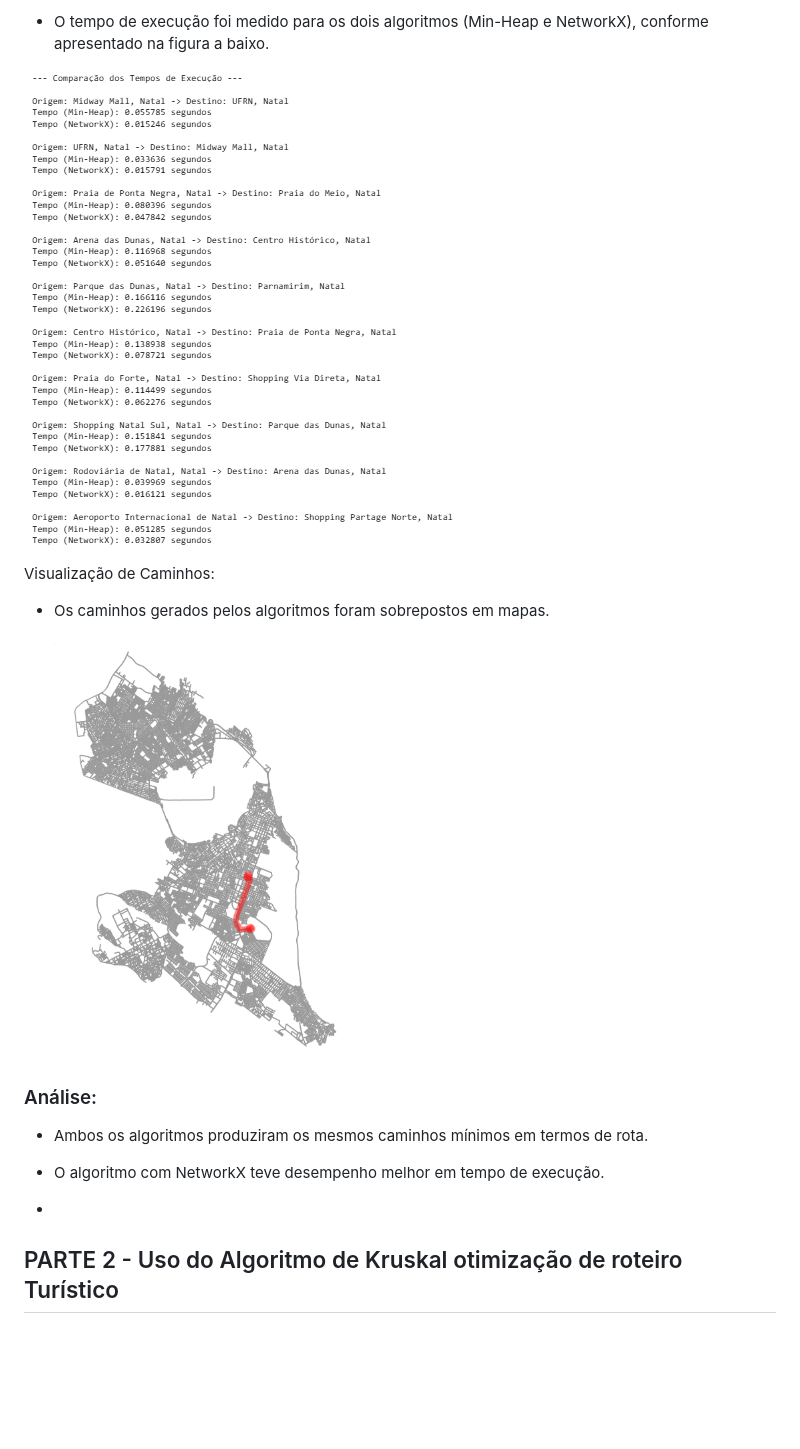
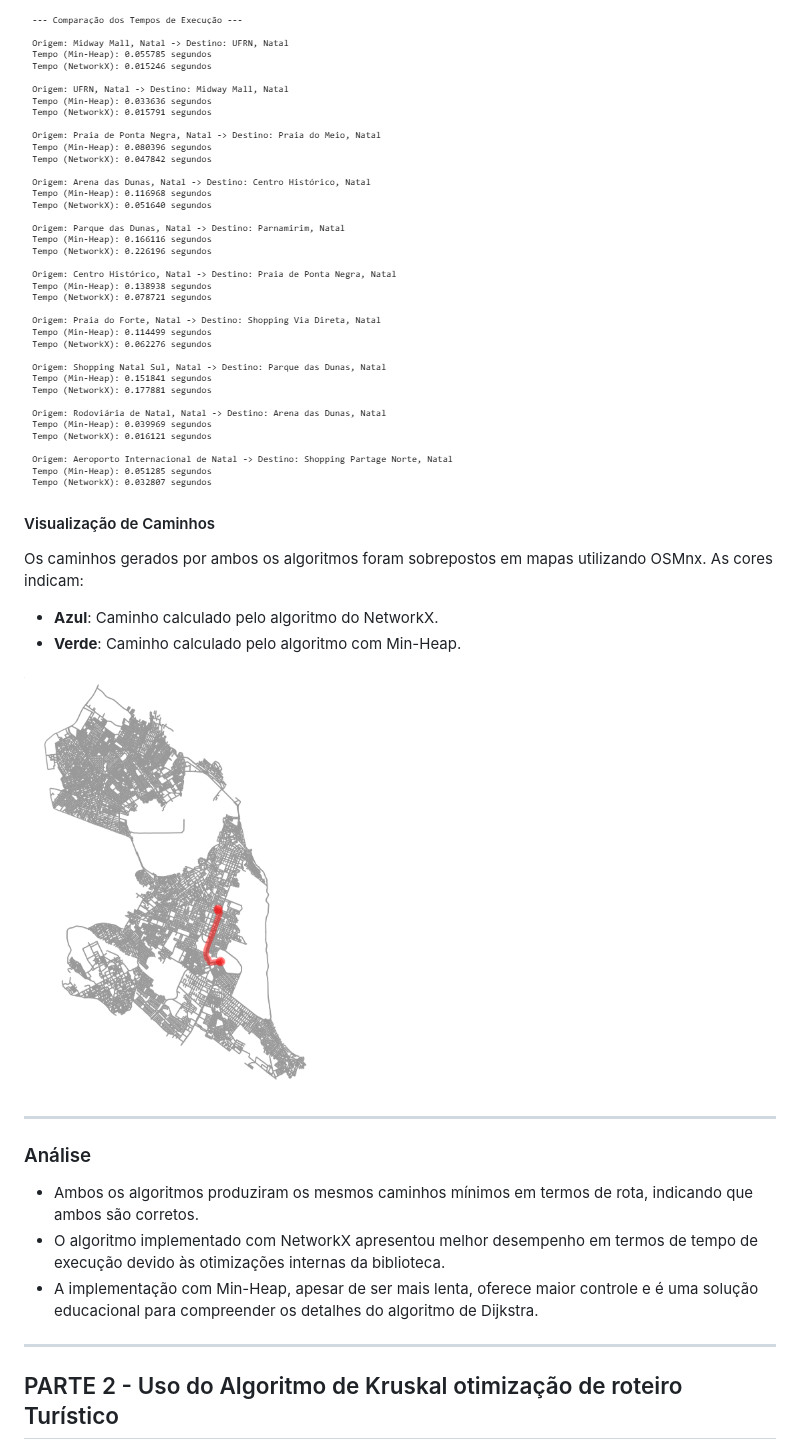
Before and after one commit to JuliaAlanne/Algoritmos-e-Estruturas-de-Dados-II, a Markdown page: U2T3/README.md, the part around one of its changes. Drawn GitHub-style; blank space fills up the shorter version.

```diff
--- a/U2T3/README.md
+++ b/U2T3/README.md
@@ -41,24 +86,24 @@ Tempo de Execução:
 
-* O tempo de execução foi medido para os dois algoritmos (Min-Heap e NetworkX), conforme apresentado na figura a baixo.
+![Comparativo de Tempo de Execução](img/comparacao.png)
 
-![](img/comparacao.png)
+#### Visualização de Caminhos
 
+Os caminhos gerados por ambos os algoritmos foram sobrepostos em mapas utilizando OSMnx. As cores indicam:
+- **Azul**: Caminho calculado pelo algoritmo do NetworkX.
+- **Verde**: Caminho calculado pelo algoritmo com Min-Heap.
 
-Visualização de Caminhos:
+![Mapa de Caminhos](img/Grafo_Dijsktra.png)
 
-* Os caminhos gerados pelos algoritmos foram sobrepostos em mapas.
+---
 
+### Análise
 
-  ![](img/Grafo_Dijsktra.png)
+- Ambos os algoritmos produziram os mesmos caminhos mínimos em termos de rota, indicando que ambos são corretos.
+- O algoritmo implementado com NetworkX apresentou melhor desempenho em termos de tempo de execução devido às otimizações internas da biblioteca.
+- A implementação com Min-Heap, apesar de ser mais lenta, oferece maior controle e é uma solução educacional para compreender os detalhes do algoritmo de Dijkstra.
 
+---
 
-### Análise:
-
-* Ambos os algoritmos produziram os mesmos caminhos mínimos em termos de rota.
-
-* O algoritmo com NetworkX teve desempenho melhor em tempo de execução.
-
-*
 
 ## PARTE 2 - Uso do Algoritmo de Kruskal otimização de roteiro Turístico
 
```
Also changed, not shown: other parts of U2T3/README.md (+59 -14 lines).
